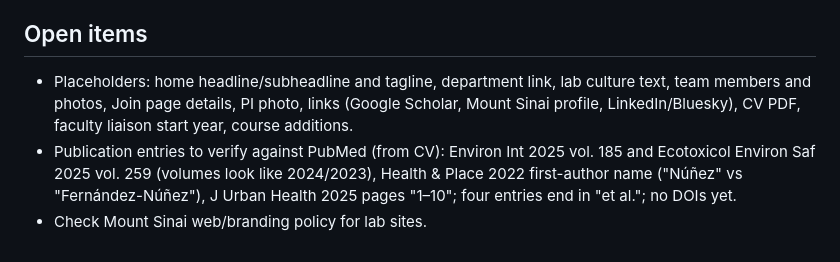
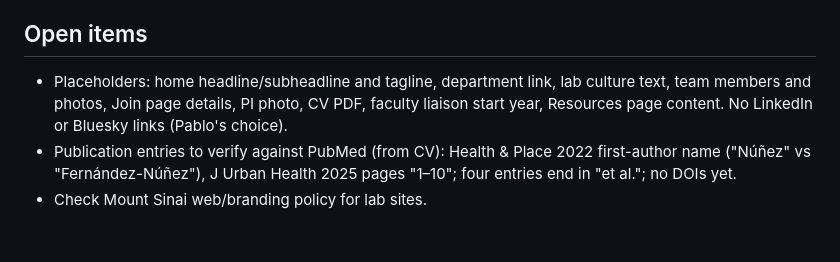
Before and after one commit to URBE-Lab/urbe-lab.github.io, a Markdown page: CLAUDE.md, the part around the change. GitHub-like rendering.

Commit message:
CLAUDE.md: refresh open items
Co-Authored-By: Claude Opus 5.5 <noreply@anthropic.com>

```diff
--- a/CLAUDE.md
+++ b/CLAUDE.md
@@ -54,6 +54,6 @@ Public website for the URBE Lab (PI: Pablo Knobel, PhD, Instructor, Department o
 
 ## Open items
 
-- Placeholders: home headline/subheadline and tagline, department link, lab culture text, team members and photos, Join page details, PI photo, links (Google Scholar, Mount Sinai profile, LinkedIn/Bluesky), CV PDF, faculty liaison start year, course additions.
-- Publication entries to verify against PubMed (from CV): Environ Int 2025 vol. 185 and Ecotoxicol Environ Saf 2025 vol. 259 (volumes look like 2024/2023), Health & Place 2022 first-author name ("Núñez" vs "Fernández-Núñez"), J Urban Health 2025 pages "1–10"; four entries end in "et al."; no DOIs yet.
+- Placeholders: home headline/subheadline and tagline, department link, lab culture text, team members and photos, Join page details, PI photo, CV PDF, faculty liaison start year, Resources page content. No LinkedIn or Bluesky links (Pablo's choice).
+- Publication entries to verify against PubMed (from CV): Health & Place 2022 first-author name ("Núñez" vs "Fernández-Núñez"), J Urban Health 2025 pages "1–10"; four entries end in "et al."; no DOIs yet.
 - Check Mount Sinai web/branding policy for lab sites.
```
